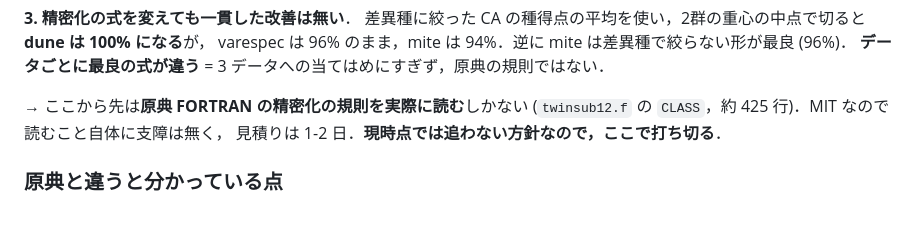
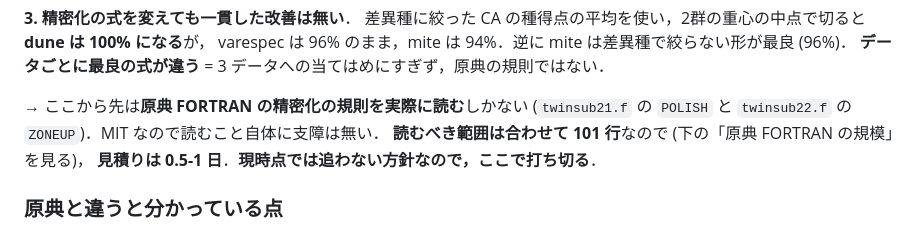
Before and after one commit to matutosi/ecan, a Markdown page: .claude/notes/twinspan.md, the part around one of its changes. Drawn GitHub-style.

```diff
--- a/.claude/notes/twinspan.md
+++ b/.claude/notes/twinspan.md
@@ -149,8 +149,9 @@ varespec は 96% のまま，mite は 94%．逆に mite は差異種で絞らな
 **データごとに最良の式が違う** = 3 データへの当てはめにすぎず，原典の規則ではない．
 
 → ここから先は**原典 FORTRAN の精密化の規則を実際に読む**しかない
-(`twinsub12.f` の `CLASS`，約 425 行)．MIT なので読むこと自体に支障は無く，
-見積りは 1-2 日．**現時点では追わない方針なので，ここで打ち切る**．
+(`twinsub21.f` の `POLISH` と `twinsub22.f` の `ZONEUP`)．MIT なので読むこと自体に支障は無い．
+**読むべき範囲は合わせて 101 行**なので (下の「原典 FORTRAN の規模」を見る)，
+**見積りは 0.5-1 日**．**現時点では追わない方針なので，ここで打ち切る**．
 
 ### 原典と違うと分かっている点
 
```
Also changed, not shown: other parts of .claude/notes/twinspan.md (+42 -1 lines).
